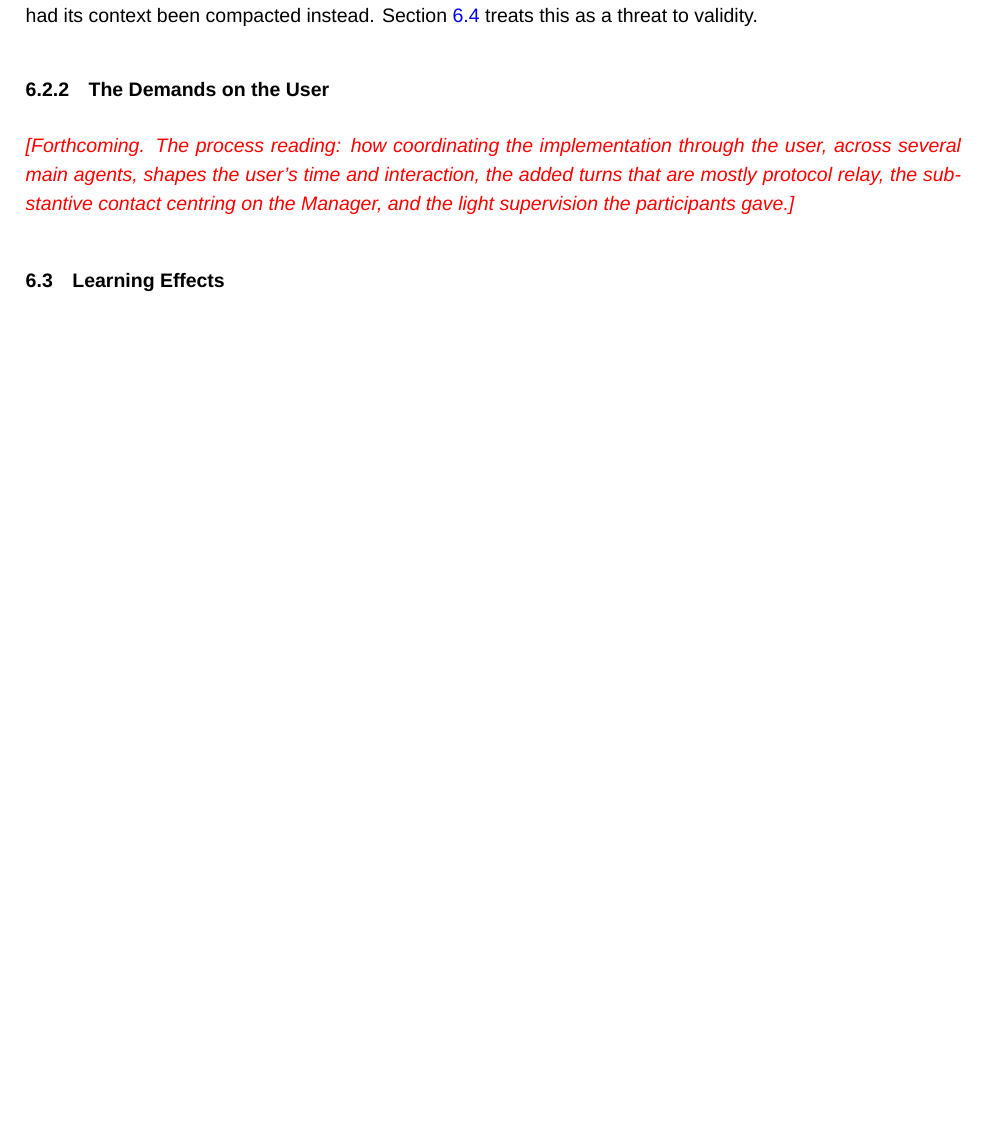
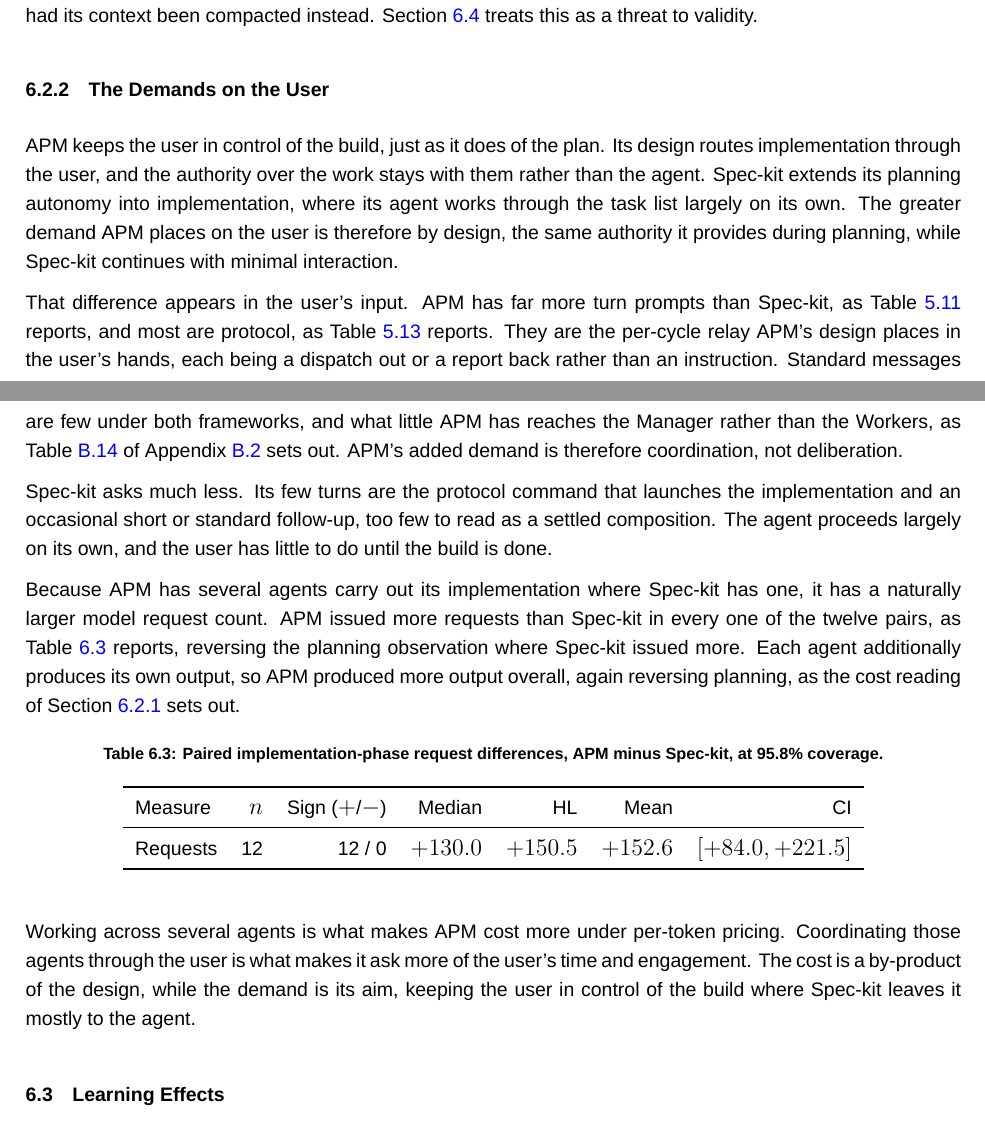
Before and after one commit to sdi2200262/bsc-apm-thesis, a LaTeX thesis (thesis.tex, which reads chapters/discussions/discussions.tex): part of page 39 of 55 before the commit and two parts of pages 39 and 40 of 55 after it, the two joined at a grey line, cut so that both start at the same text, the shorter picture padded with empty space. Compiled offline with XeLaTeX; a missing font is replaced by an installed copy or a similar font.

Commit message:
docs(disc): write the implementation demands-on-the-user section

```diff
--- a/chapters/discussions/discussions.tex
+++ b/chapters/discussions/discussions.tex
@@ -100,7 +100,28 @@ The issue bears little on the cost reading described above. The added accumulati
 \subsection{The Demands on the User}
 \label{sec:disc-demands}
 
-\placeholder{Forthcoming. The process reading: how coordinating the implementation through the user, across several main agents, shapes the user's time and interaction, the added turns that are mostly protocol relay, the substantive contact centring on the Manager, and the light supervision the participants gave.}
+APM keeps the user in control of the build, just as it does of the plan. Its design routes implementation through the user, and the authority over the work stays with them rather than the agent. Spec-kit extends its planning autonomy into implementation, where its agent works through the task list largely on its own. The greater demand APM places on the user is therefore by design, the same authority it provides during planning, while Spec-kit continues with minimal interaction.
+
+That difference appears in the user's input. APM has far more turn prompts than Spec-kit, as Table~\ref{tab:proc-turns-fw} reports, and most are protocol, as Table~\ref{tab:proc-buckets} reports. They are the per-cycle relay APM's design places in the user's hands, each being a dispatch out or a report back rather than an instruction. Standard messages are few under both frameworks, and what little APM has reaches the Manager rather than the Workers, as Table~\ref{tab:proc-roles-buckets} of Appendix~\ref{app:process-breakdowns} sets out. APM's added demand is therefore coordination, not deliberation.
+
+Spec-kit asks much less. Its few turns are the protocol command that launches the implementation and an occasional short or standard follow-up, too few to read as a settled composition. The agent proceeds largely on its own, and the user has little to do until the build is done.
+
+Because APM has several agents carry out its implementation where Spec-kit has one, it has a naturally larger model request count. APM issued more requests than Spec-kit in every one of the twelve pairs, as Table~\ref{tab:impl-behaviour} reports, reversing the planning observation where Spec-kit issued more. Each agent additionally produces its own output, so APM produced more output overall, again reversing planning, as the cost reading of Section~\ref{sec:disc-cost-mechanics} sets out.
+
+\begin{table}[H]
+  \centering
+  \caption{Paired implementation-phase request differences, APM minus Spec-kit, at 95.8\% coverage.}
+  \label{tab:impl-behaviour}
+  \begin{tabular}{lrrrrrr}
+    \toprule
+    Measure & $n$ & Sign ($+$/$-$) & Median & HL & Mean & CI \\
+    \midrule
+    Requests & 12 & 12 / 0 & $+130.0$ & $+150.5$ & $+152.6$ & $[+84.0, +221.5]$ \\
+    \bottomrule
+  \end{tabular}
+\end{table}
+
+Working across several agents is what makes APM cost more under per-token pricing. Coordinating those agents through the user is what makes it ask more of the user's time and engagement. The cost is a by-product of the design, while the demand is its aim, keeping the user in control of the build where Spec-kit leaves it mostly to the agent.
 
 \section{Learning Effects}
 \label{sec:disc-learning-effects}
```
Also changed, not shown: chapters/results/results.tex (+1 -1 lines), chapters/discussions/discussions.tex (2 more changed lines).
